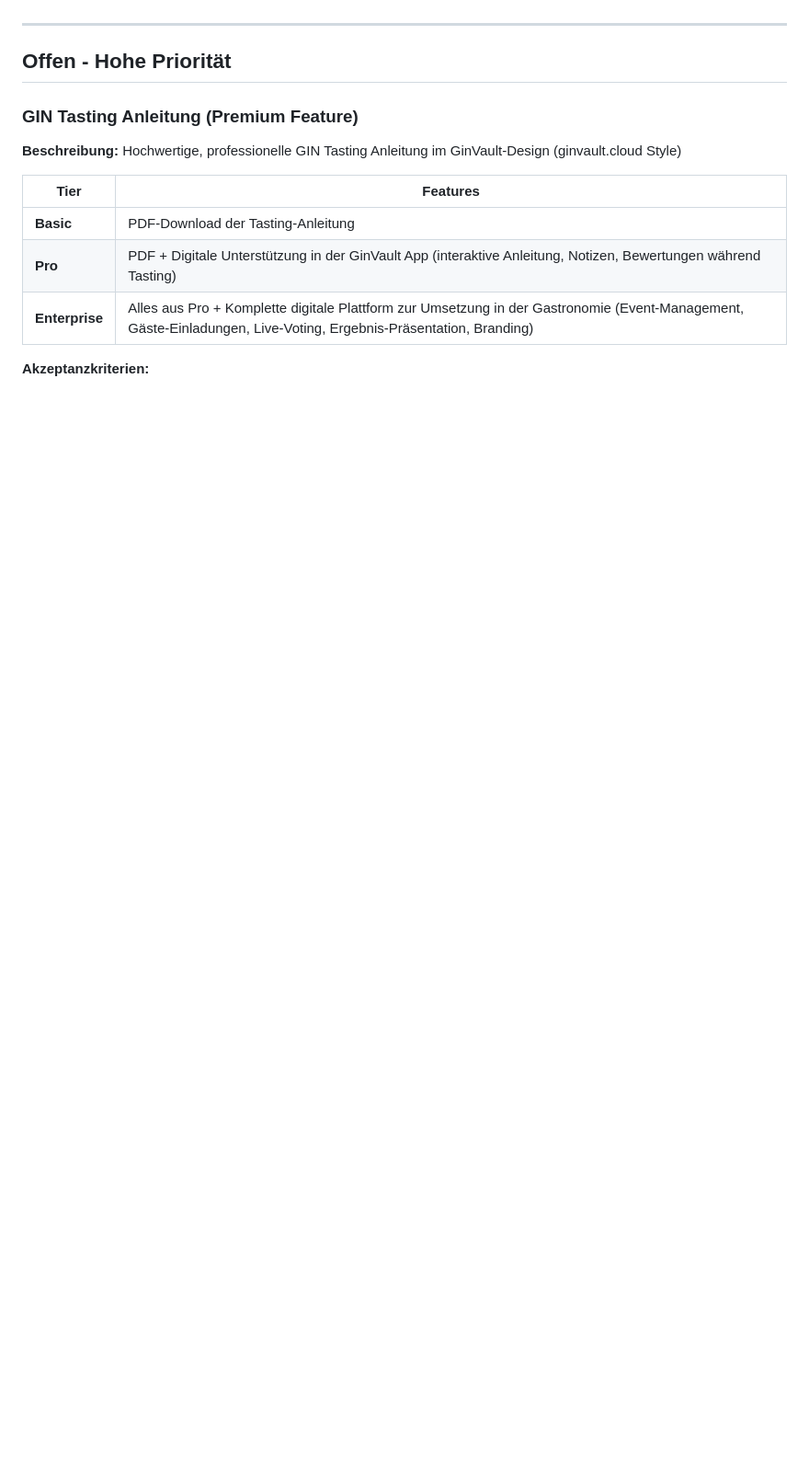
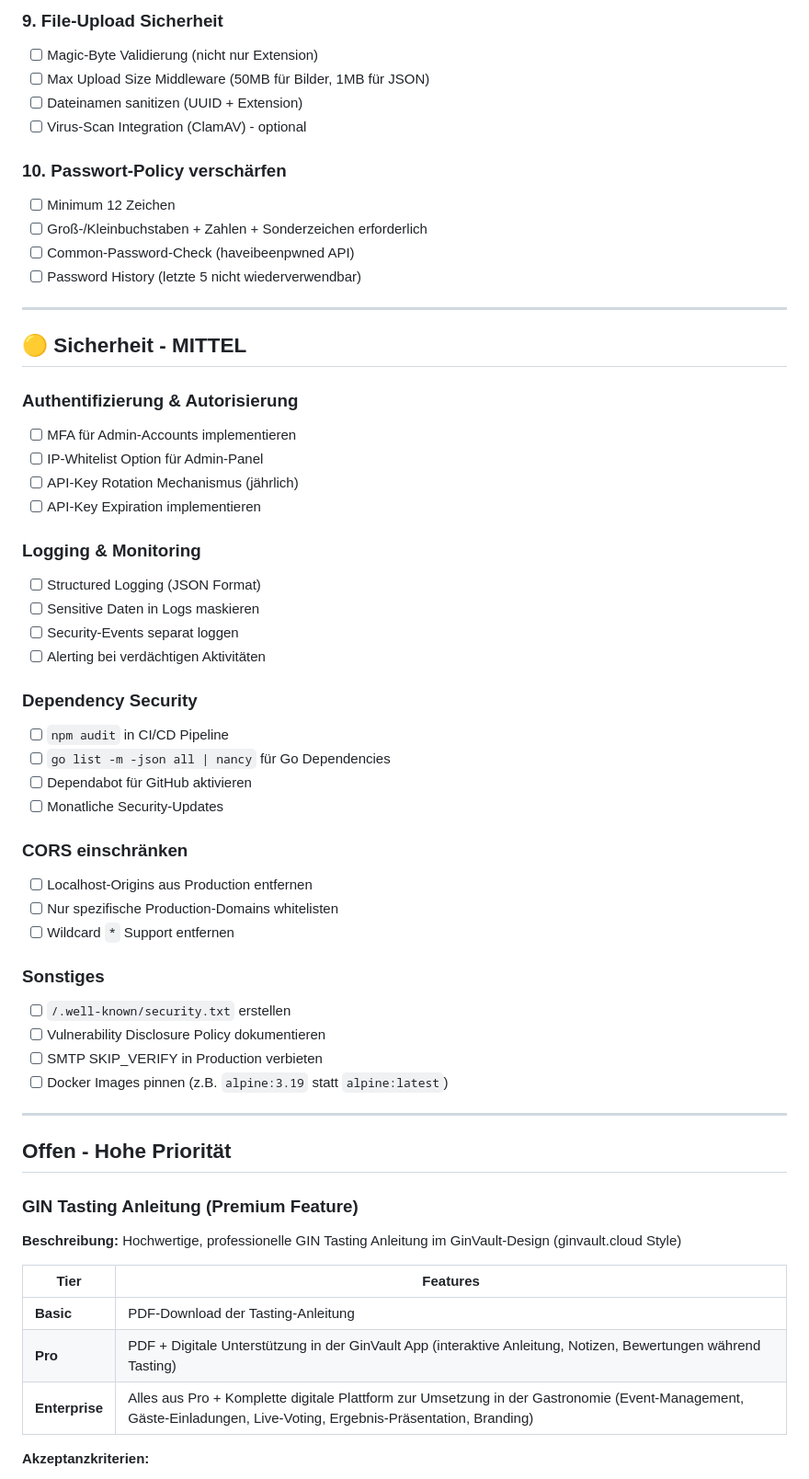
Before and after one commit to stefanbuell-wq/gin-collection, a Markdown page: gin-collection2.0/gin-collection-saas/BACKLOG.md, the part around one of its changes. Shown at 92% size. GitHub-like rendering; blank space fills up the shorter version.

```diff
--- a/gin-collection2.0/gin-collection-saas/BACKLOG.md
+++ b/gin-collection2.0/gin-collection-saas/BACKLOG.md
@@ -10,3 +72,47 @@ _Aktuell keine offenen Aufgaben_
+### 9. File-Upload Sicherheit
+- [ ] Magic-Byte Validierung (nicht nur Extension)
+- [ ] Max Upload Size Middleware (50MB für Bilder, 1MB für JSON)
+- [ ] Dateinamen sanitizen (UUID + Extension)
+- [ ] Virus-Scan Integration (ClamAV) - optional
+
+### 10. Passwort-Policy verschärfen
+- [ ] Minimum 12 Zeichen
+- [ ] Groß-/Kleinbuchstaben + Zahlen + Sonderzeichen erforderlich
+- [ ] Common-Password-Check (haveibeenpwned API)
+- [ ] Password History (letzte 5 nicht wiederverwendbar)
+
+---
+
+## 🟡 Sicherheit - MITTEL
+
+### Authentifizierung & Autorisierung
+- [ ] MFA für Admin-Accounts implementieren
+- [ ] IP-Whitelist Option für Admin-Panel
+- [ ] API-Key Rotation Mechanismus (jährlich)
+- [ ] API-Key Expiration implementieren
+
+### Logging & Monitoring
+- [ ] Structured Logging (JSON Format)
+- [ ] Sensitive Daten in Logs maskieren
+- [ ] Security-Events separat loggen
+- [ ] Alerting bei verdächtigen Aktivitäten
+
+### Dependency Security
+- [ ] `npm audit` in CI/CD Pipeline
+- [ ] `go list -m -json all | nancy` für Go Dependencies
+- [ ] Dependabot für GitHub aktivieren
+- [ ] Monatliche Security-Updates
+
+### CORS einschränken
+- [ ] Localhost-Origins aus Production entfernen
+- [ ] Nur spezifische Production-Domains whitelisten
+- [ ] Wildcard `*` Support entfernen
+
+### Sonstiges
+- [ ] `/.well-known/security.txt` erstellen
+- [ ] Vulnerability Disclosure Policy dokumentieren
+- [ ] SMTP SKIP_VERIFY in Production verbieten
+- [ ] Docker Images pinnen (z.B. `alpine:3.19` statt `alpine:latest`)
 
 ---
 
```
Also changed, not shown: other parts of gin-collection2.0/gin-collection-saas/BACKLOG.md (+62 -0 lines).
